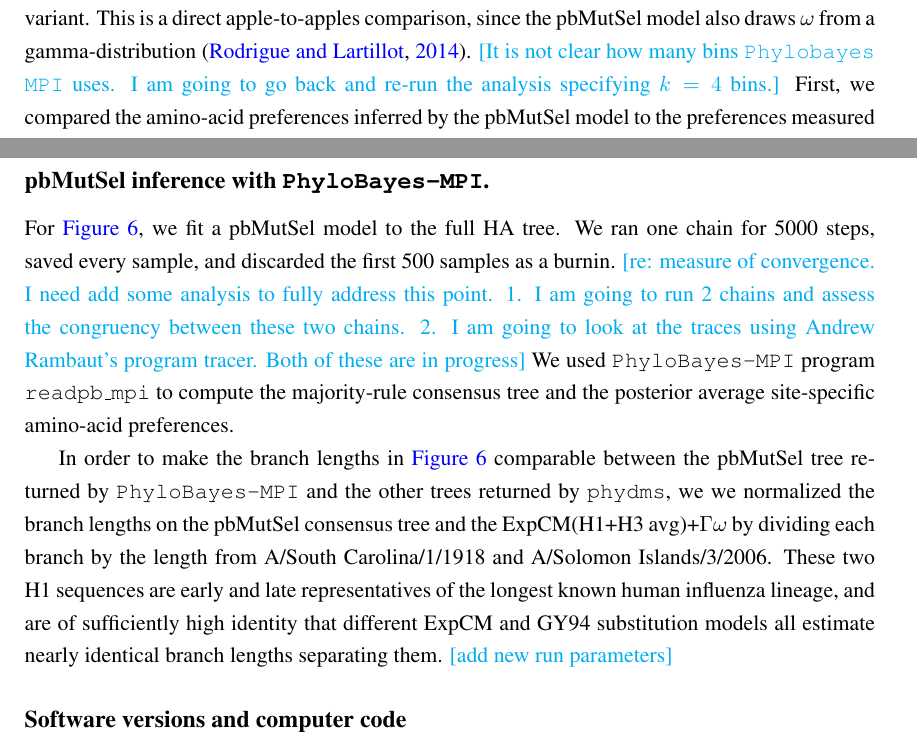
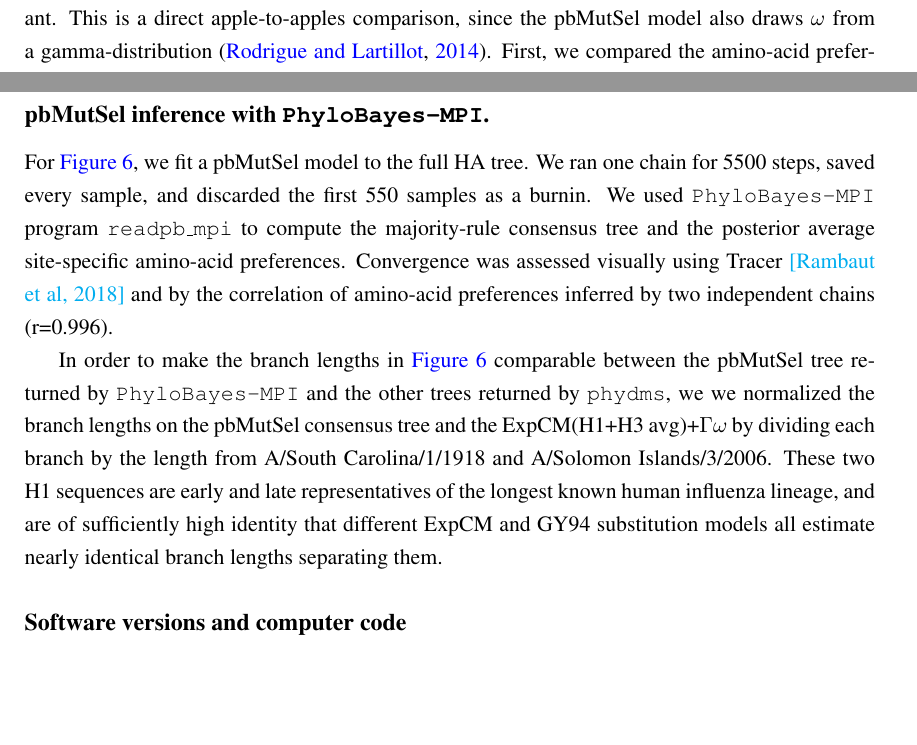
Before and after one commit to jbloomlab/divergence_timing_manuscript, a LaTeX paper (manuscript/manuscript.tex): two parts of pages 15 and 22 of 37, joined at a grey line, cut so that both start at the same text, the shorter picture padded with empty space. Compiled offline with pdfLaTeX.

Commit message:
updated phylobayes materials and methods

```diff
--- a/manuscript/manuscript.tex
+++ b/manuscript/manuscript.tex
@@ -448,7 +448,6 @@ On the other hand, if the major limitation is that no single set of time-homogen
 
 We fit a pbMutSel model to the entire HA phylogenetic tree, and compared the results to those from analyzing the same tree with the best ExpCM, which is the ExpCM(H1+H3 avg)+$\Gamma\omega$ variant.
 This is a direct apple-to-apples comparison, since the pbMutSel model also draws $\omega$ from a gamma-distribution~\citep{rodrigue2014site}.
-\skhcomment{It is not clear how many bins \texttt{Phylobayes MPI} uses. I am going to go back and re-run the analysis specifying $k=4$ bins.}
 First, we compared the amino-acid preferences inferred by the pbMutSel model to the preferences measured in the experiments.
 \ref{fig:phylobayes}A shows that the preferences inferred by pbMutSel are quite similar to the (H1+ H3 avg) obtained by averaging the deep mutational scanning measurements for the H1 and H3 HAs.
 Notably, the amino-acid preferences from the pbMutSel model are more correlated with the (H1+ H3 avg) than the H1 and H3 measurements are with each other (\ref{fig:phylobayes}A).
@@ -641,13 +640,12 @@ For \ref{fig:simulations}, we simulated sequences using \texttt{pyvolve}~\citep{
 
 \subsection*{pbMutSel inference with \texttt{PhyloBayes-MPI}.}
 For \ref{fig:phylobayes}, we fit a pbMutSel model to the full HA tree.
-We ran one chain for 5000 steps, saved every sample, and discarded the first 500 samples as a burnin.
-\skhcomment{re: measure of convergence. I need add some analysis to fully address this point. 1. I am going to run 2 chains and assess the congruency between these two chains. 2. I am going to look at the traces using Andrew Rambaut's program tracer. Both of these are in progress}
+We ran one chain for 5500 steps, saved every sample, and discarded the first 550 samples as a burnin.
 We used \texttt{PhyloBayes-MPI} program \texttt{readpb\_mpi} to compute the majority-rule consensus tree and the posterior average site-specific amino-acid preferences.
+Convergence was assessed visually using Tracer~\skhcomment{Rambaut et al, 2018} and by the correlation of amino-acid preferences inferred by two independent chains (r=0.996).
 
 In order to make the branch lengths in \ref{fig:phylobayes} comparable between the pbMutSel tree returned by \texttt{PhyloBayes-MPI} and the other trees returned by \texttt{phydms}, we we normalized the branch lengths on the pbMutSel consensus tree and the ExpCM(H1+H3 avg)+$\Gamma\omega$ by dividing each branch by the length from A/South Carolina/1/1918 and A/Solomon Islands/3/2006.
 These two H1 sequences are early and late representatives of the longest known human influenza lineage, and are of sufficiently high identity that different ExpCM and GY94 substitution models all estimate nearly identical branch lengths separating them.
-\skhcomment{add new run parameters}
 
 \subsection*{Software versions and computer code}
 All code used for the analyses in this paper is available at \url{https://github.com/jbloomlab/divergence_timing_manuscript}. \skhcomment{make repo public}
```
Also changed, not shown: 1 other file.
